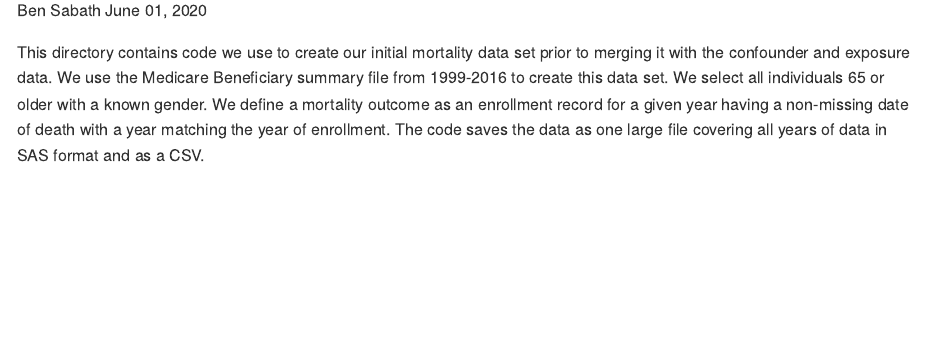
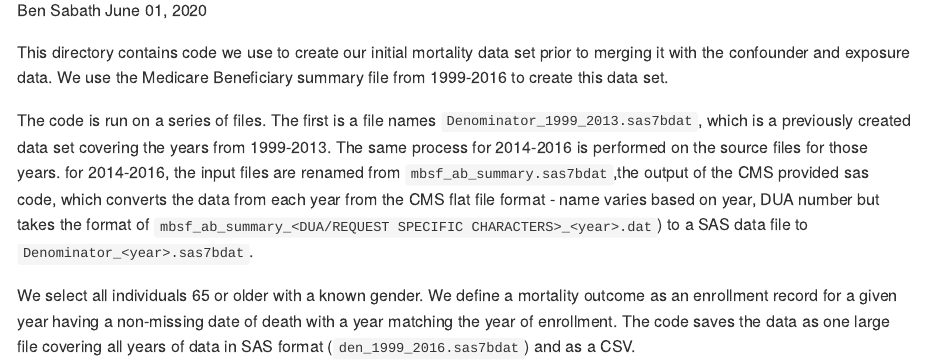
Before and after one commit to NSAPH/National-Causal-Analysis, an R Markdown document (HealthOutcomes/readme.Rmd): the page in a window 1100 px wide, from 110 px down. The pictures show the output file HealthOutcomes/readme.md that the author committed with the source, drawn offline in the style of GitHub.

````diff
--- a/HealthOutcomes/readme.Rmd
+++ b/HealthOutcomes/readme.Rmd
@@ -9,4 +9,11 @@
 knitr::opts_chunk$set(echo = TRUE)
 ```
 
-This directory contains code we use to create our initial mortality data set prior to merging it with the confounder and exposure data. We use the Medicare Beneficiary summary file from 1999-2016 to create this data set. We select all individuals 65 or older with a known gender. We define a mortality outcome as an enrollment record for a given year having a non-missing date of death with a year matching the year of enrollment. The code saves the data as one large file covering all years of data in SAS format and as a CSV.
+
+
+This directory contains code we use to create our initial mortality data set prior to merging it with the confounder and exposure data. We use the Medicare Beneficiary summary file from 1999-2016 to create this data set.
+
+The code is run on a series of files. The first is a file names `Denominator_1999_2013.sas7bdat`, which is a previously created data set covering the years from 1999-2013. The same process for 2014-2016 is performed on the source files for those years. for 2014-2016, the input files are renamed from `mbsf_ab_summary.sas7bdat`,the output of the CMS provided sas code, which converts the data from each year from the CMS flat file format - name varies based on year, DUA number but takes the format of `mbsf_ab_summary_<DUA/REQUEST SPECIFIC CHARACTERS>_<year>.dat`) to a SAS data file to `Denominator_<year>.sas7bdat`.
+
+
+We select all individuals 65 or older with a known gender. We define a mortality outcome as an enrollment record for a given year having a non-missing date of death with a year matching the year of enrollment. The code saves the data as one large file covering all years of data in SAS format (`den_1999_2016.sas7bdat`) and as a CSV.
````
Also changed, not shown: Confounders/census/code/census_list.yml (renamed from census_confounders/code/census_list.yml), Confounders/census/code/interpolate_census.R (renamed from census_confounders/code/interpolate_census.R), Confounders/census/code/interpolate_function.R (renamed from census_confounders/code/interpolate_function.R), Confounders/census/code/make.R (renamed from census_confounders/code/make.R), Confounders/census/code/read_census_data.R (renamed from census_confounders/code/read_census_data.R), Confounders/census/code/zip_zcta_crosswalk.R (renamed from census_confounders/code/zip_zcta_crosswalk.R), Confounders/census/data/Zip_to_ZCTA_crosswalk_2015_JSI.csv (renamed from census_confounders/data/Zip_to_ZCTA_crosswalk_2015_JSI.csv), Confounders/census/data/zcta_list.csv (renamed from census_confounders/data/zcta_list.csv), Confounders/census/readme.Rmd (renamed from census_confounders/readme.Rmd), Confounders/census/readme.md (renamed from census_confounders/readme.md), HealthOutcomes/readme.md, 16 other files.
